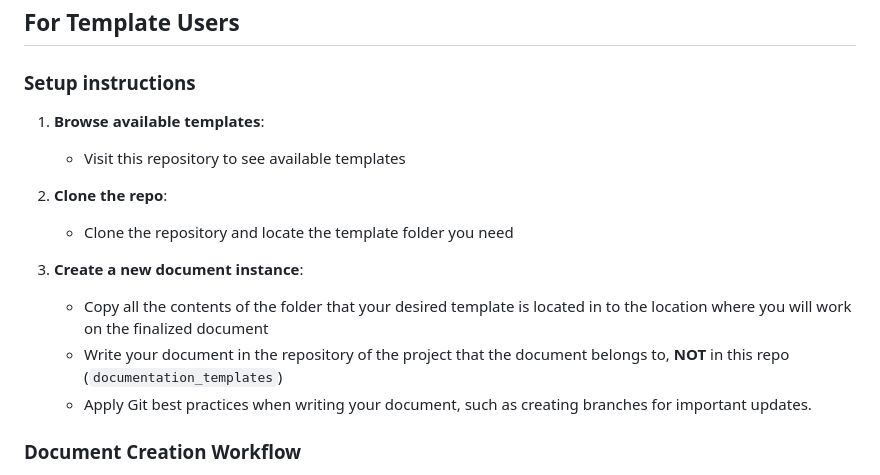
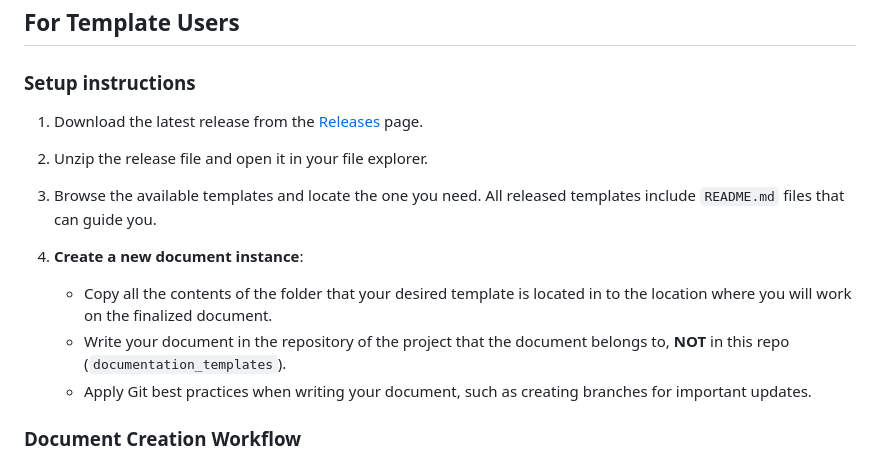
Before and after one commit to DeltaLabo/documentation_templates, a Markdown page: README.md, the part around the change. Drawn GitHub-style.

Commit message:
Revise setup instructions for clarity
Updated setup instructions for template users in README.

```diff
--- a/README.md
+++ b/README.md
@@ -78,15 +78,15 @@ Create or update your VS Code settings (`File` → `Preferences` → `Settings`
 
 ### Setup instructions
 
-1. **Browse available templates**:
-   - Visit this repository to see available templates
+1. Download the latest release from the [Releases](https://github.com/DeltaLabo/documentation_templates/releases) page.
 
-1. **Clone the repo**:
-   - Clone the repository and locate the template folder you need
+1. Unzip the release file and open it in your file explorer.
+
+1. Browse the available templates and locate the one you need. All released templates include `README.md` files that can guide you.
 
 1. **Create a new document instance**:
-   - Copy all the contents of the folder that your desired template is located in to the location where you will work on the finalized document
-   - Write your document in the repository of the project that the document belongs to, **NOT** in this repo (`documentation_templates`)
+   - Copy all the contents of the folder that your desired template is located in to the location where you will work on the finalized document.
+   - Write your document in the repository of the project that the document belongs to, **NOT** in this repo (`documentation_templates`).
    - Apply Git best practices when writing your document, such as creating branches for important updates.
 
 ### Document Creation Workflow
```
